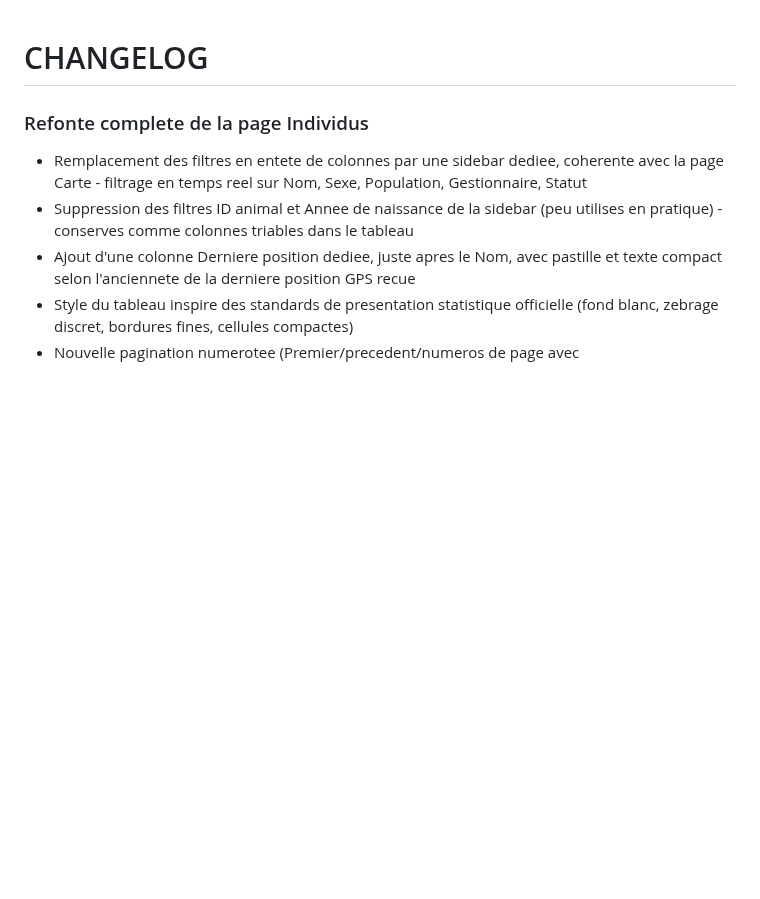
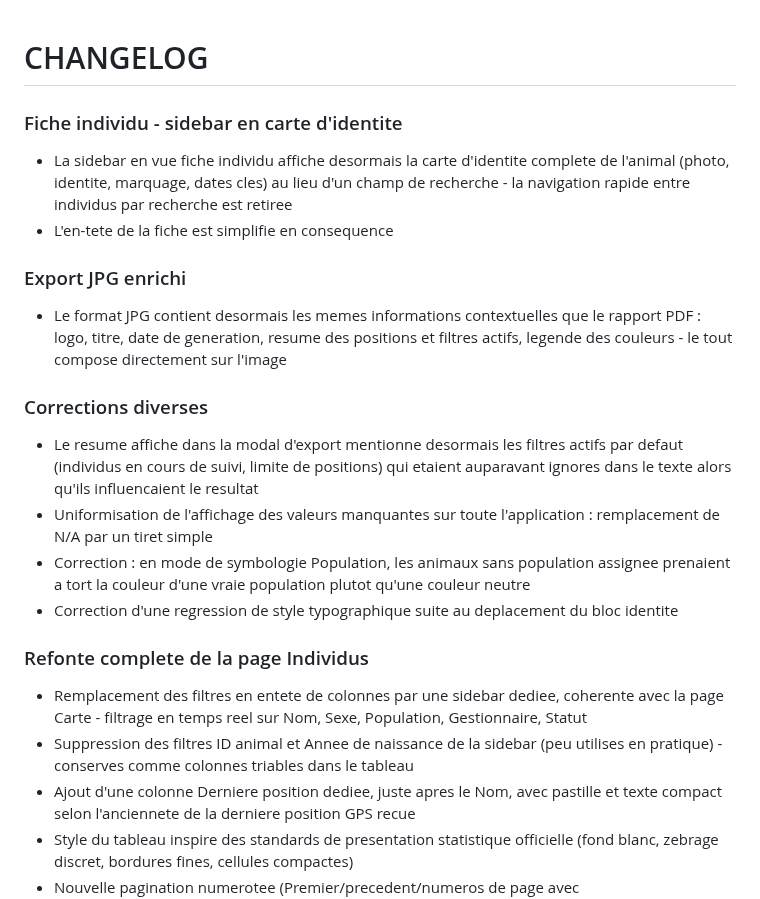
Before and after one commit to PNPyrenees/bouquetin_web_interface, a Markdown page: docs/CHANGELOG.md, the part around the change. Drawn GitHub-style; blank space fills up the shorter version.

Commit message:
Changelog : fiche individu, export JPG enrichi, corrections diverses

```diff
--- a/docs/CHANGELOG.md
+++ b/docs/CHANGELOG.md
@@ -1,4 +1,17 @@
 # CHANGELOG
+
+### Fiche individu - sidebar en carte d'identite
+- La sidebar en vue fiche individu affiche desormais la carte d'identite complete de l'animal (photo, identite, marquage, dates cles) au lieu d'un champ de recherche - la navigation rapide entre individus par recherche est retiree
+- L'en-tete de la fiche est simplifie en consequence
+
+### Export JPG enrichi
+- Le format JPG contient desormais les memes informations contextuelles que le rapport PDF : logo, titre, date de generation, resume des positions et filtres actifs, legende des couleurs - le tout compose directement sur l'image
+
+### Corrections diverses
+- Le resume affiche dans la modal d'export mentionne desormais les filtres actifs par defaut (individus en cours de suivi, limite de positions) qui etaient auparavant ignores dans le texte alors qu'ils influencaient le resultat
+- Uniformisation de l'affichage des valeurs manquantes sur toute l'application : remplacement de N/A par un tiret simple
+- Correction : en mode de symbologie Population, les animaux sans population assignee prenaient a tort la couleur d'une vraie population plutot qu'une couleur neutre
+- Correction d'une regression de style typographique suite au deplacement du bloc identite
 
 ### Refonte complete de la page Individus
 - Remplacement des filtres en entete de colonnes par une sidebar dediee, coherente avec la page Carte - filtrage en temps reel sur Nom, Sexe, Population, Gestionnaire, Statut
```
